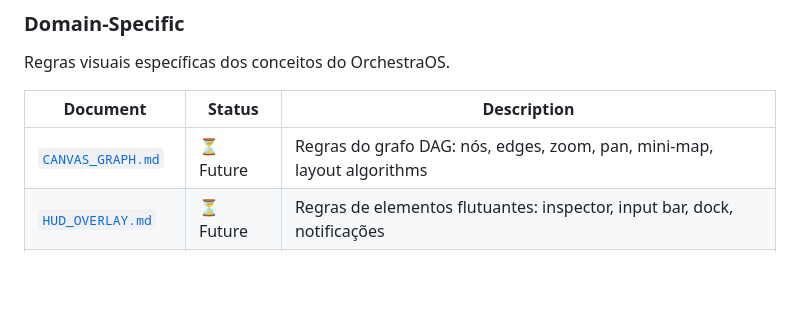
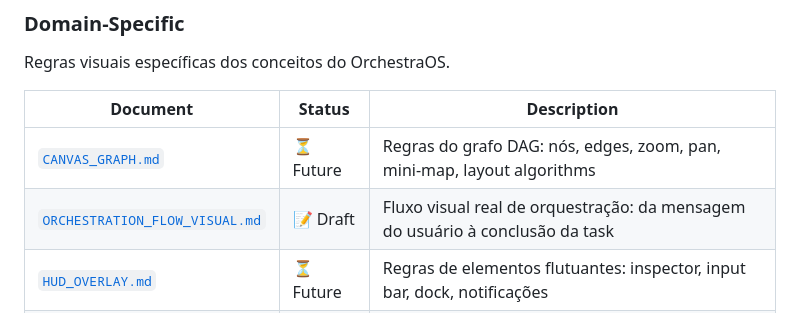
Before and after one commit to levygit837-cyber/OrchestraOS, a Markdown page: docs/design/README.md, the part around the change. GitHub-like rendering; blank space fills up the shorter version.

Commit message:
docs(design): update README with ORCHESTRATION_FLOW_VISUAL.md link

```diff
--- a/docs/design/README.md
+++ b/docs/design/README.md
@@ -54,6 +54,7 @@ Regras visuais específicas dos conceitos do OrchestraOS.
 | Document | Status | Description |
 |---|---|---|
 | [`CANVAS_GRAPH.md`](./CANVAS_GRAPH.md) | ⏳ Future | Regras do grafo DAG: nós, edges, zoom, pan, mini-map, layout algorithms |
+| [`ORCHESTRATION_FLOW_VISUAL.md`](./ORCHESTRATION_FLOW_VISUAL.md) | 📝 Draft | Fluxo visual real de orquestração: da mensagem do usuário à conclusão da task |
 | [`HUD_OVERLAY.md`](./HUD_OVERLAY.md) | ⏳ Future | Regras de elementos flutuantes: inspector, input bar, dock, notificações |
 | [`AGENT_VISUALS.md`](./AGENT_VISUALS.md) | ⏳ Future | Como representar agentes visualmente: avatar, status, capabilities, runs |
 
```
